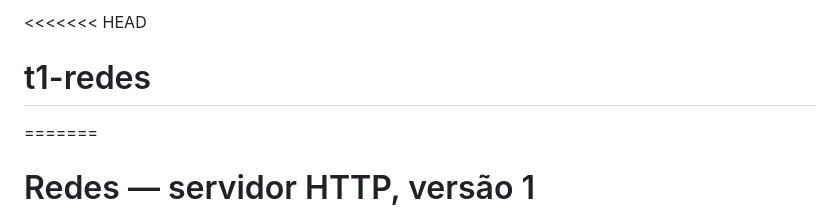
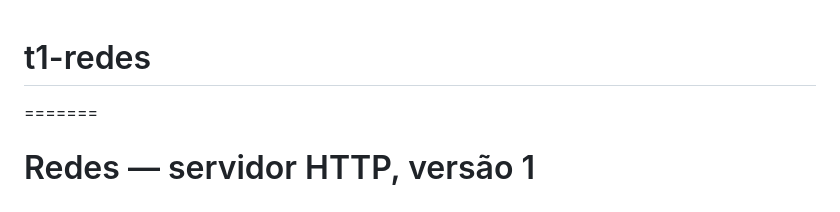
Before and after one commit to rodchs/t1-redes, a Markdown page: README.md, the part around the change. Rendered like a GitHub page.

```diff
--- a/README.md
+++ b/README.md
@@ -1,4 +1,4 @@
-<<<<<<< HEAD
+
 # t1-redes
 =======
 # Redes — servidor HTTP, versão 1
```
